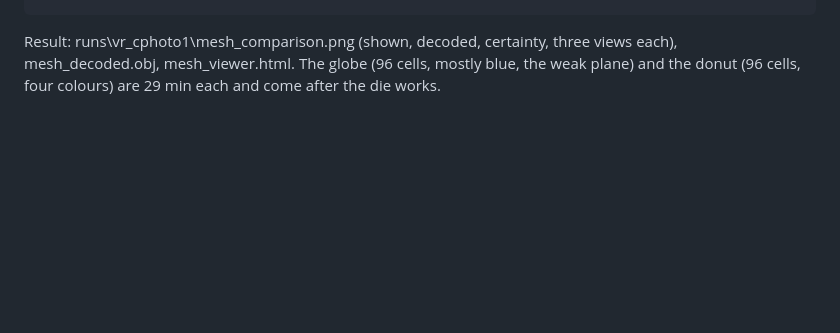
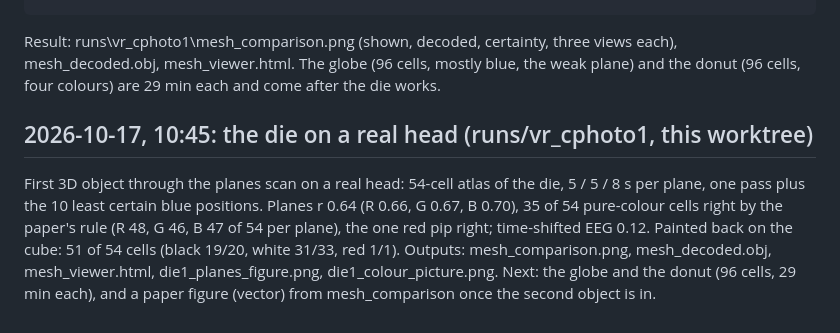
Before and after one commit to Libritor/eyecam, a Markdown page: NEXT_SESSION.md, the part around the change. Drawn GitHub-style; blank space fills up the shorter version.

Commit message:
NEXT_SESSION: the die on a real head, 51 of 54 cells painted back

```diff
--- a/NEXT_SESSION.md
+++ b/NEXT_SESSION.md
@@ -253,3 +253,15 @@ Result: runs\vr_cphoto1\mesh_comparison.png (shown, decoded, certainty, three
 views each), mesh_decoded.obj, mesh_viewer.html. The globe (96 cells, mostly
 blue, the weak plane) and the donut (96 cells, four colours) are 29 min each
 and come after the die works.
+
+## 2026-10-17, 10:45: the die on a real head (runs/vr_cphoto1, this worktree)
+
+First 3D object through the planes scan on a real head: 54-cell atlas of the
+die, 5 / 5 / 8 s per plane, one pass plus the 10 least certain blue positions.
+Planes r 0.64 (R 0.66, G 0.67, B 0.70), 35 of 54 pure-colour cells right by the
+paper's rule (R 48, G 46, B 47 of 54 per plane), the one red pip right;
+time-shifted EEG 0.12. Painted back on the cube: 51 of 54 cells (black 19/20,
+white 31/33, red 1/1). Outputs: mesh_comparison.png, mesh_decoded.obj,
+mesh_viewer.html, die1_planes_figure.png, die1_colour_picture.png. Next: the
+globe and the donut (96 cells, 29 min each), and a paper figure (vector) from
+mesh_comparison once the second object is in.
```
